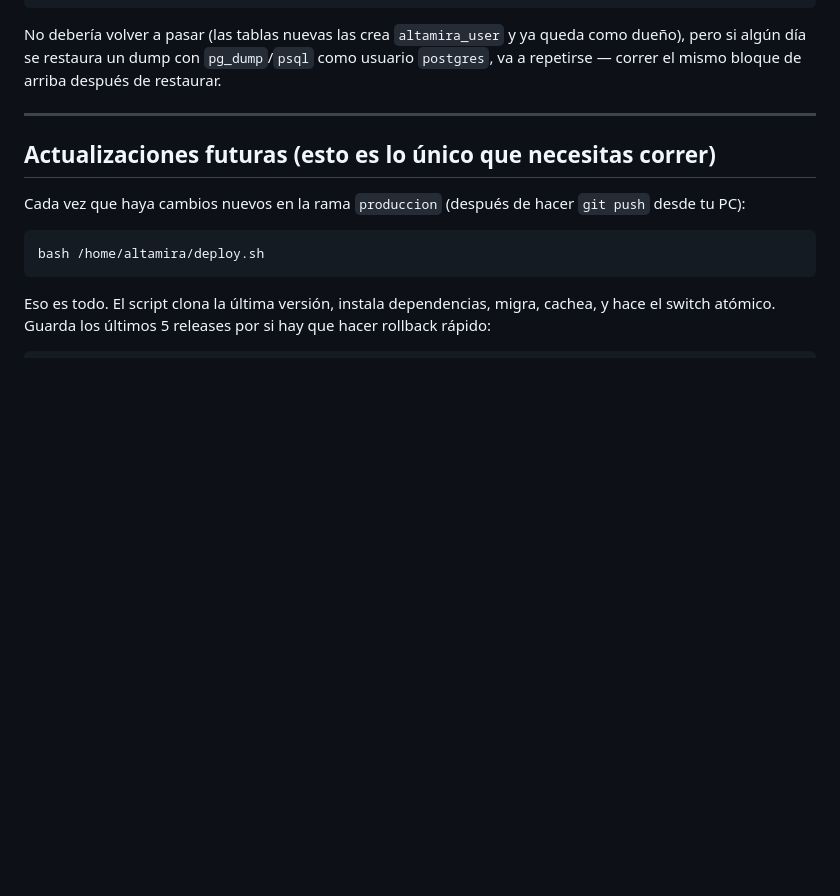
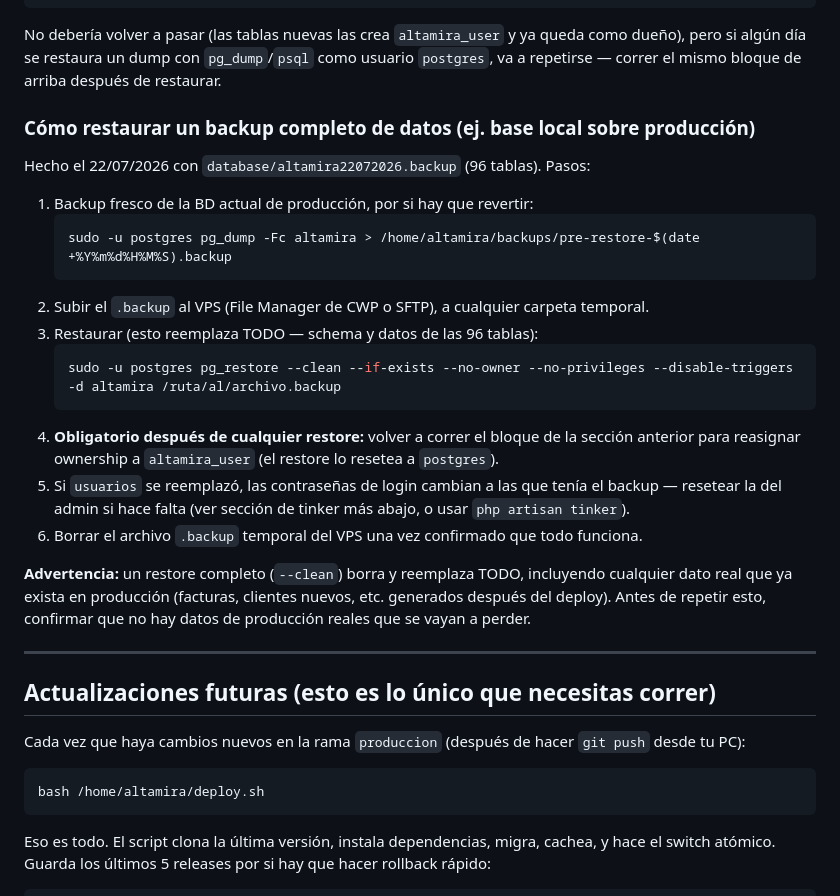
Before and after one commit to hc-sistemas/alt, a Markdown page: DEPLOY.md, the part around the change. Rendered like a GitHub page; blank space fills up the shorter version.

Commit message:
docs: documentar procedimiento de restore completo de datos con fix de ownership

````diff
--- a/DEPLOY.md
+++ b/DEPLOY.md
@@ -88,6 +88,25 @@ EOF
 
 No debería volver a pasar (las tablas nuevas las crea `altamira_user` y ya queda como dueño), pero si algún día se restaura un dump con `pg_dump`/`psql` como usuario `postgres`, va a repetirse — correr el mismo bloque de arriba después de restaurar.
 
+### Cómo restaurar un backup completo de datos (ej. base local sobre producción)
+
+Hecho el 22/07/2026 con `database/altamira22072026.backup` (96 tablas). Pasos:
+
+1. Backup fresco de la BD actual de producción, por si hay que revertir:
+   ```bash
+   sudo -u postgres pg_dump -Fc altamira > /home/altamira/backups/pre-restore-$(date +%Y%m%d%H%M%S).backup
+   ```
+2. Subir el `.backup` al VPS (File Manager de CWP o SFTP), a cualquier carpeta temporal.
+3. Restaurar (esto reemplaza TODO — schema y datos de las 96 tablas):
+   ```bash
+   sudo -u postgres pg_restore --clean --if-exists --no-owner --no-privileges --disable-triggers -d altamira /ruta/al/archivo.backup
+   ```
+4. **Obligatorio después de cualquier restore:** volver a correr el bloque de la sección anterior para reasignar ownership a `altamira_user` (el restore lo resetea a `postgres`).
+5. Si `usuarios` se reemplazó, las contraseñas de login cambian a las que tenía el backup — resetear la del admin si hace falta (ver sección de tinker más abajo, o usar `php artisan tinker`).
+6. Borrar el archivo `.backup` temporal del VPS una vez confirmado que todo funciona.
+
+**Advertencia:** un restore completo (`--clean`) borra y reemplaza TODO, incluyendo cualquier dato real que ya exista en producción (facturas, clientes nuevos, etc. generados después del deploy). Antes de repetir esto, confirmar que no hay datos de producción reales que se vayan a perder.
+
 ---
 
 ## Actualizaciones futuras (esto es lo único que necesitas correr)
````
